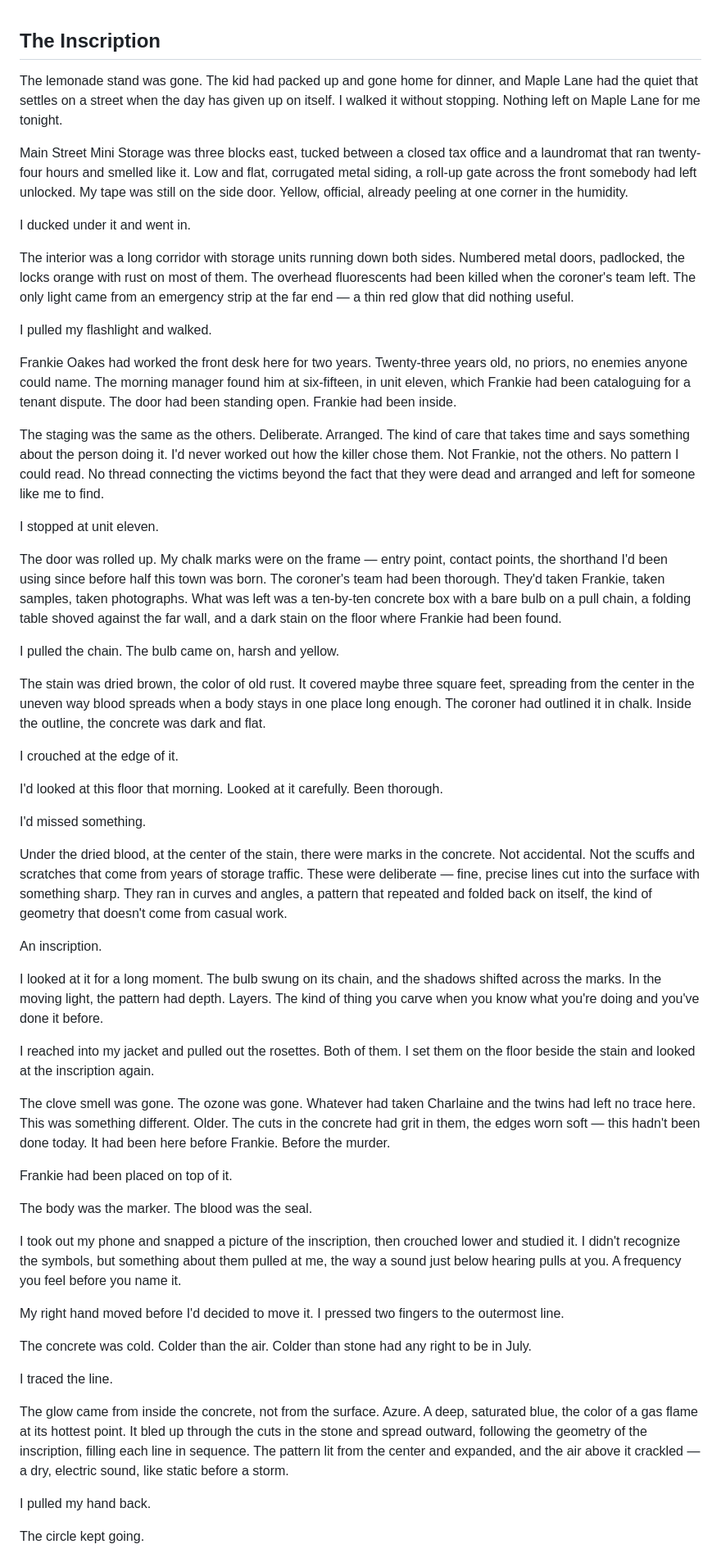
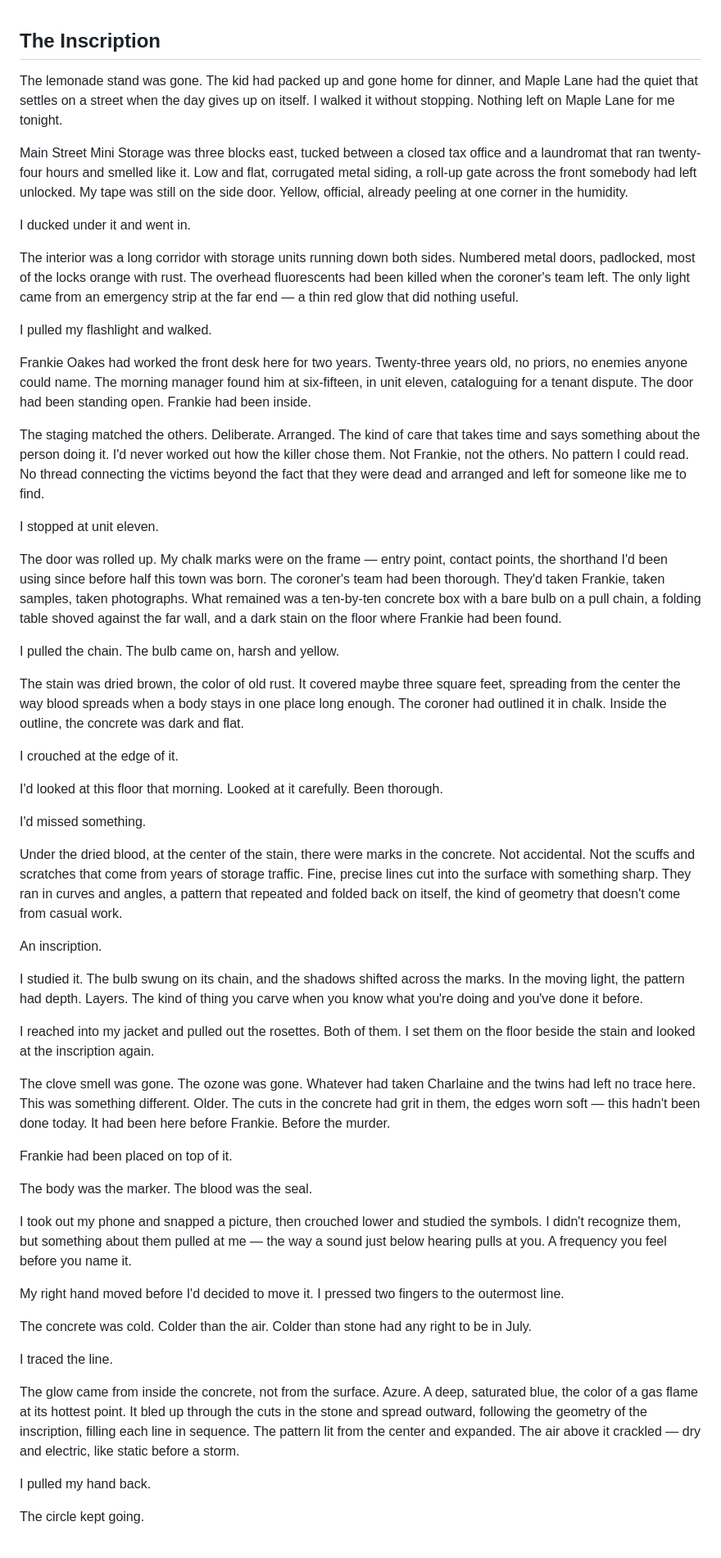
Before and after one commit to schefflerjens/shadow-falls, a Markdown page: Shadow Falls.gitbook/Manuscript/The Scratch in the Dust.md, the part around one of its changes. Shown at 82% size. GitHub-like rendering.

Commit message:
[Snapshot] Manuscript/The Scratch in the Dust: Before AI Style Critique Polish

```diff
--- a/Shadow Falls.gitbook/Manuscript/The Scratch in the Dust.md
+++ b/Shadow Falls.gitbook/Manuscript/The Scratch in the Dust.md
@@ -1,26 +1,26 @@
 ## The Inscription
 
-The lemonade stand was gone. The kid had packed up and gone home for dinner, and Maple Lane had the quiet that settles on a street when the day has given up on itself. I walked it without stopping. Nothing left on Maple Lane for me tonight.
+The lemonade stand was gone. The kid had packed up and gone home for dinner, and Maple Lane had the quiet that settles on a street when the day gives up on itself. I walked it without stopping. Nothing left on Maple Lane for me tonight.
 
 Main Street Mini Storage was three blocks east, tucked between a closed tax office and a laundromat that ran twenty-four hours and smelled like it. Low and flat, corrugated metal siding, a roll-up gate across the front somebody had left unlocked. My tape was still on the side door. Yellow, official, already peeling at one corner in the humidity.
 
 I ducked under it and went in.
 
-The interior was a long corridor with storage units running down both sides. Numbered metal doors, padlocked, the locks orange with rust on most of them. The overhead fluorescents had been killed when the coroner's team left. The only light came from an emergency strip at the far end — a thin red glow that did nothing useful.
+The interior was a long corridor with storage units running down both sides. Numbered metal doors, padlocked, most of the locks orange with rust. The overhead fluorescents had been killed when the coroner's team left. The only light came from an emergency strip at the far end — a thin red glow that did nothing useful.
 
 I pulled my flashlight and walked.
 
-Frankie Oakes had worked the front desk here for two years. Twenty-three years old, no priors, no enemies anyone could name. The morning manager found him at six-fifteen, in unit eleven, which Frankie had been cataloguing for a tenant dispute. The door had been standing open. Frankie had been inside.
+Frankie Oakes had worked the front desk here for two years. Twenty-three years old, no priors, no enemies anyone could name. The morning manager found him at six-fifteen, in unit eleven, cataloguing for a tenant dispute. The door had been standing open. Frankie had been inside.
 
-The staging was the same as the others. Deliberate. Arranged. The kind of care that takes time and says something about the person doing it. I'd never worked out how the killer chose them. Not Frankie, not the others. No pattern I could read. No thread connecting the victims beyond the fact that they were dead and arranged and left for someone like me to find.
+The staging matched the others. Deliberate. Arranged. The kind of care that takes time and says something about the person doing it. I'd never worked out how the killer chose them. Not Frankie, not the others. No pattern I could read. No thread connecting the victims beyond the fact that they were dead and arranged and left for someone like me to find.
 
 I stopped at unit eleven.
 
-The door was rolled up. My chalk marks were on the frame — entry point, contact points, the shorthand I'd been using since before half this town was born. The coroner's team had been thorough. They'd taken Frankie, taken samples, taken photographs. What was left was a ten-by-ten concrete box with a bare bulb on a pull chain, a folding table shoved against the far wall, and a dark stain on the floor where Frankie had been found.
+The door was rolled up. My chalk marks were on the frame — entry point, contact points, the shorthand I'd been using since before half this town was born. The coroner's team had been thorough. They'd taken Frankie, taken samples, taken photographs. What remained was a ten-by-ten concrete box with a bare bulb on a pull chain, a folding table shoved against the far wall, and a dark stain on the floor where Frankie had been found.
 
 I pulled the chain. The bulb came on, harsh and yellow.
 
-The stain was dried brown, the color of old rust. It covered maybe three square feet, spreading from the center in the uneven way blood spreads when a body stays in one place long enough. The coroner had outlined it in chalk. Inside the outline, the concrete was dark and flat.
+The stain was dried brown, the color of old rust. It covered maybe three square feet, spreading from the center the way blood spreads when a body stays in one place long enough. The coroner had outlined it in chalk. Inside the outline, the concrete was dark and flat.
 
 I crouched at the edge of it.
 
@@ -28,11 +28,11 @@ I'd looked at this floor that morning. Looked at it carefully. Been thorough.
 
 I'd missed something.
 
-Under the dried blood, at the center of the stain, there were marks in the concrete. Not accidental. Not the scuffs and scratches that come from years of storage traffic. These were deliberate — fine, precise lines cut into the surface with something sharp. They ran in curves and angles, a pattern that repeated and folded back on itself, the kind of geometry that doesn't come from casual work.
+Under the dried blood, at the center of the stain, there were marks in the concrete. Not accidental. Not the scuffs and scratches that come from years of storage traffic. Fine, precise lines cut into the surface with something sharp. They ran in curves and angles, a pattern that repeated and folded back on itself, the kind of geometry that doesn't come from casual work.
 
 An inscription.
 
-I looked at it for a long moment. The bulb swung on its chain, and the shadows shifted across the marks. In the moving light, the pattern had depth. Layers. The kind of thing you carve when you know what you're doing and you've done it before.
+I studied it. The bulb swung on its chain, and the shadows shifted across the marks. In the moving light, the pattern had depth. Layers. The kind of thing you carve when you know what you're doing and you've done it before.
 
 I reached into my jacket and pulled out the rosettes. Both of them. I set them on the floor beside the stain and looked at the inscription again.
 
@@ -42,7 +42,7 @@ Frankie had been placed on top of it.
 
 The body was the marker. The blood was the seal.
 
-I took out my phone and snapped a picture of the inscription, then crouched lower and studied it. I didn't recognize the symbols, but something about them pulled at me, the way a sound just below hearing pulls at you. A frequency you feel before you name it.
+I took out my phone and snapped a picture, then crouched lower and studied the symbols. I didn't recognize them, but something about them pulled at me — the way a sound just below hearing pulls at you. A frequency you feel before you name it.
 
 My right hand moved before I'd decided to move it. I pressed two fingers to the outermost line.
 
@@ -50,7 +50,7 @@ The concrete was cold. Colder than the air. Colder than stone had any right to b
 
 I traced the line.
 
-The glow came from inside the concrete, not from the surface. Azure. A deep, saturated blue, the color of a gas flame at its hottest point. It bled up through the cuts in the stone and spread outward, following the geometry of the inscription, filling each line in sequence. The pattern lit from the center and expanded, and the air above it crackled — a dry, electric sound, like static before a storm.
+The glow came from inside the concrete, not from the surface. Azure. A deep, saturated blue, the color of a gas flame at its hottest point. It bled up through the cuts in the stone and spread outward, following the geometry of the inscription, filling each line in sequence. The pattern lit from the center and expanded. The air above it crackled — dry and electric, like static before a storm.
 
 I pulled my hand back.
 
```
Also changed, not shown: other parts of Shadow Falls.gitbook/Manuscript/The Scratch in the Dust.md (+3 -3 lines).
